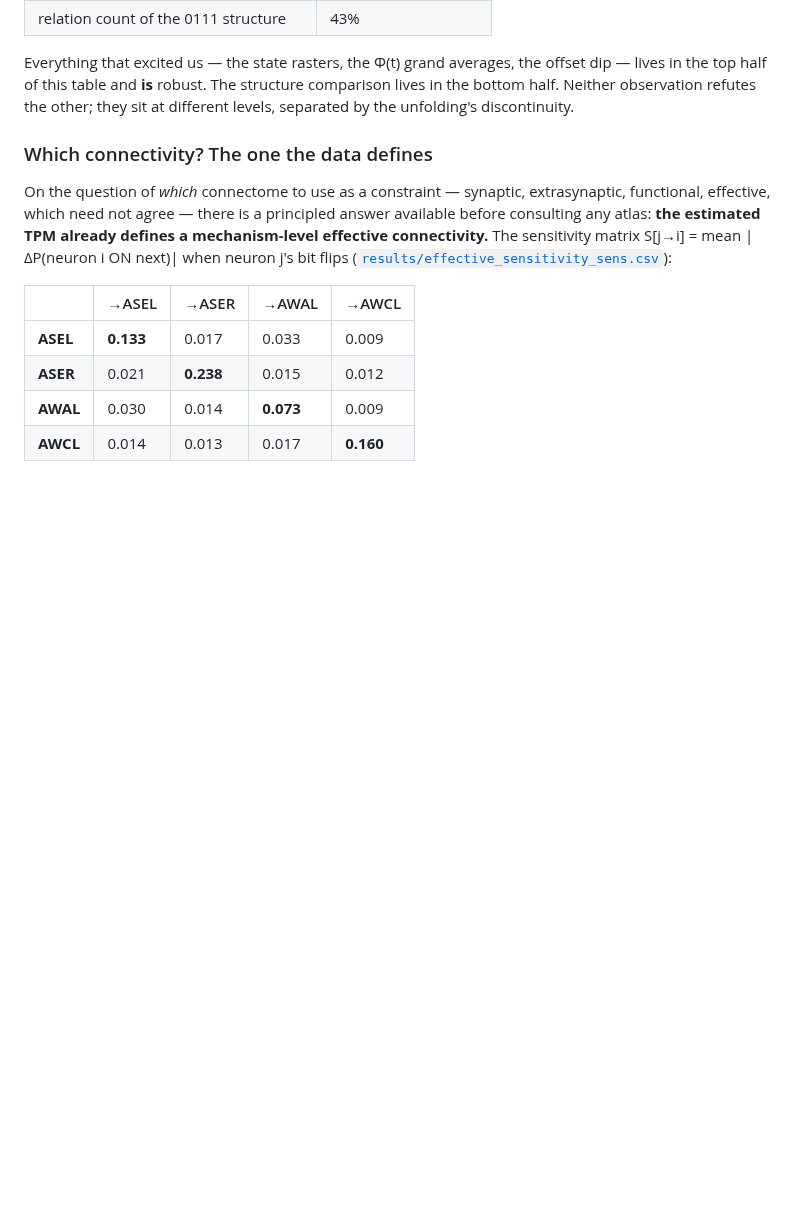
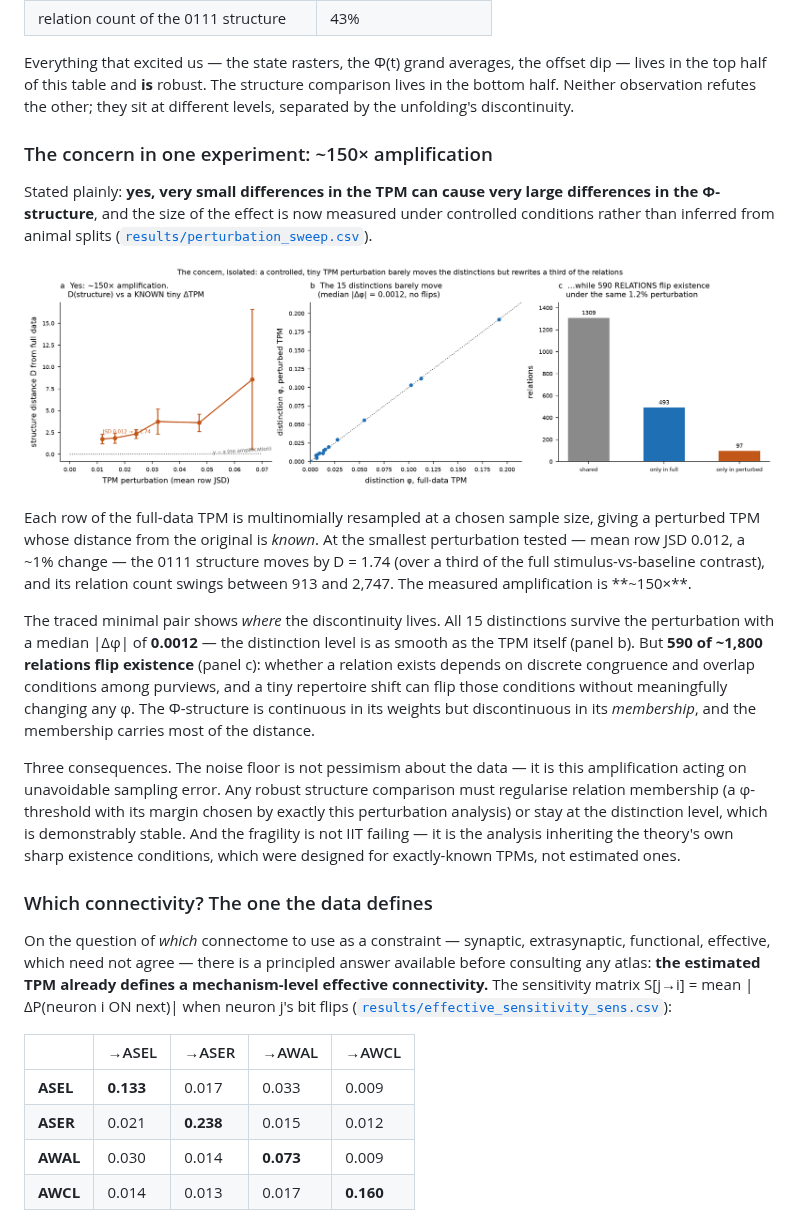
Before and after one commit to maierav/iit4-celegans-phi-structure, a Markdown page: README.md, the part around the change. GitHub-like rendering; pictures changed too: figures/fig42_amplification.png (added); blank space fills up the shorter version.

```diff
--- a/README.md
+++ b/README.md
@@ -698,6 +698,39 @@ offset dip — lives in the top half of this table and **is** robust. The
 structure comparison lives in the bottom half. Neither observation refutes the
 other; they sit at different levels, separated by the unfolding's
 discontinuity.
+
+### The concern in one experiment: ~150× amplification
+
+Stated plainly: **yes, very small differences in the TPM can cause very large
+differences in the Φ-structure**, and the size of the effect is now measured
+under controlled conditions rather than inferred from animal splits
+([`results/perturbation_sweep.csv`](results/perturbation_sweep.csv)).
+
+![Controlled perturbation: tiny ΔTPM, large Δstructure](figures/fig42_amplification.png)
+
+Each row of the full-data TPM is multinomially resampled at a chosen sample
+size, giving a perturbed TPM whose distance from the original is *known*. At
+the smallest perturbation tested — mean row JSD 0.012, a ~1% change — the 0111
+structure moves by D = 1.74 (over a third of the full stimulus-vs-baseline
+contrast), and its relation count swings between 913 and 2,747. The measured
+amplification is **~150×**.
+
+The traced minimal pair shows *where* the discontinuity lives. All 15
+distinctions survive the perturbation with a median |Δφ| of **0.0012** — the
+distinction level is as smooth as the TPM itself (panel b). But **590 of
+~1,800 relations flip existence** (panel c): whether a relation exists depends
+on discrete congruence and overlap conditions among purviews, and a tiny
+repertoire shift can flip those conditions without meaningfully changing any
+φ. The Φ-structure is continuous in its weights but discontinuous in its
+*membership*, and the membership carries most of the distance.
+
+Three consequences. The noise floor is not pessimism about the data — it is
+this amplification acting on unavoidable sampling error. Any robust structure
+comparison must regularise relation membership (a φ-threshold with its margin
+chosen by exactly this perturbation analysis) or stay at the distinction
+level, which is demonstrably stable. And the fragility is not IIT failing — it
+is the analysis inheriting the theory's own sharp existence conditions, which
+were designed for exactly-known TPMs, not estimated ones.
 
 ### Which connectivity? The one the data defines
 
```
Also changed, not shown: 4 other files.
